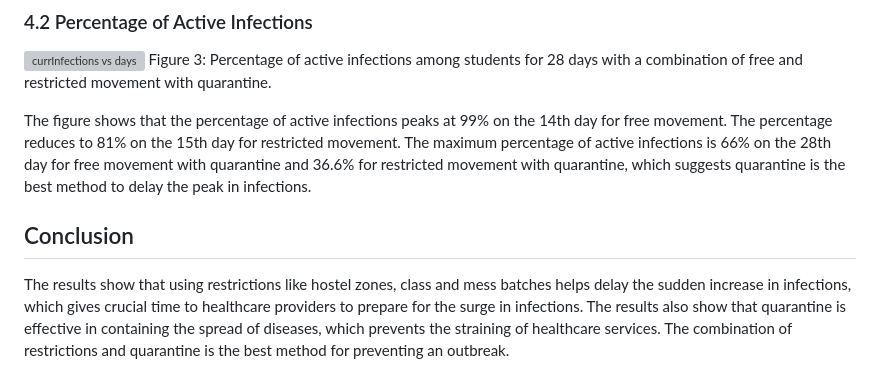
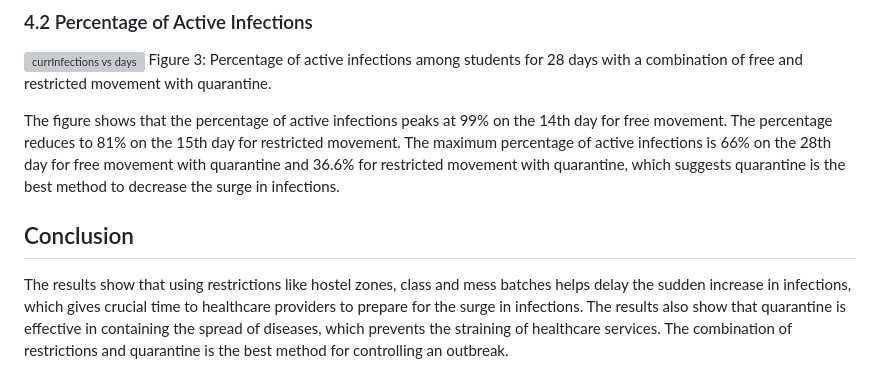
Before and after one commit to vibha-patil21/Study-Of-Disease-Spread-in-BITS-Goa, a Markdown page: README.md, the part around the change. Rendered like a GitHub page; grey boxes are pictures that could not be loaded.

```diff
--- a/README.md
+++ b/README.md
@@ -76,7 +76,7 @@ Comparing the number of days taken for the percentage of infections to cross 80%
 ![currInfections vs days](https://github.com/vibha-patil21/Study-Of-Disease-Spread-in-BITS-Goa/assets/98578612/ded6645b-ef5e-4d31-acd9-b35af8486c35)
 Figure 3: Percentage of active infections among students for 28 days with a combination of free and restricted movement with quarantine.
 
-The figure shows that the percentage of active infections peaks at 99% on the 14th day for free movement. The percentage reduces to 81% on the 15th day for restricted movement. The maximum percentage of active infections is 66% on the 28th day for free movement with quarantine and 36.6% for restricted movement with quarantine, which suggests quarantine is the best method to delay the peak in infections.
+The figure shows that the percentage of active infections peaks at 99% on the 14th day for free movement. The percentage reduces to 81% on the 15th day for restricted movement. The maximum percentage of active infections is 66% on the 28th day for free movement with quarantine and 36.6% for restricted movement with quarantine, which suggests quarantine is the best method to decrease the surge in infections.
 
 ## Conclusion
-The results show that using restrictions like hostel zones, class and mess batches helps delay the sudden increase in infections, which gives crucial time to healthcare providers to prepare for the surge in infections. The results also show that quarantine is effective in containing the spread of diseases, which prevents the straining of healthcare services. The combination of restrictions and quarantine is the best method for preventing an outbreak.
+The results show that using restrictions like hostel zones, class and mess batches helps delay the sudden increase in infections, which gives crucial time to healthcare providers to prepare for the surge in infections. The results also show that quarantine is effective in containing the spread of diseases, which prevents the straining of healthcare services. The combination of restrictions and quarantine is the best method for controlling an outbreak.
```
